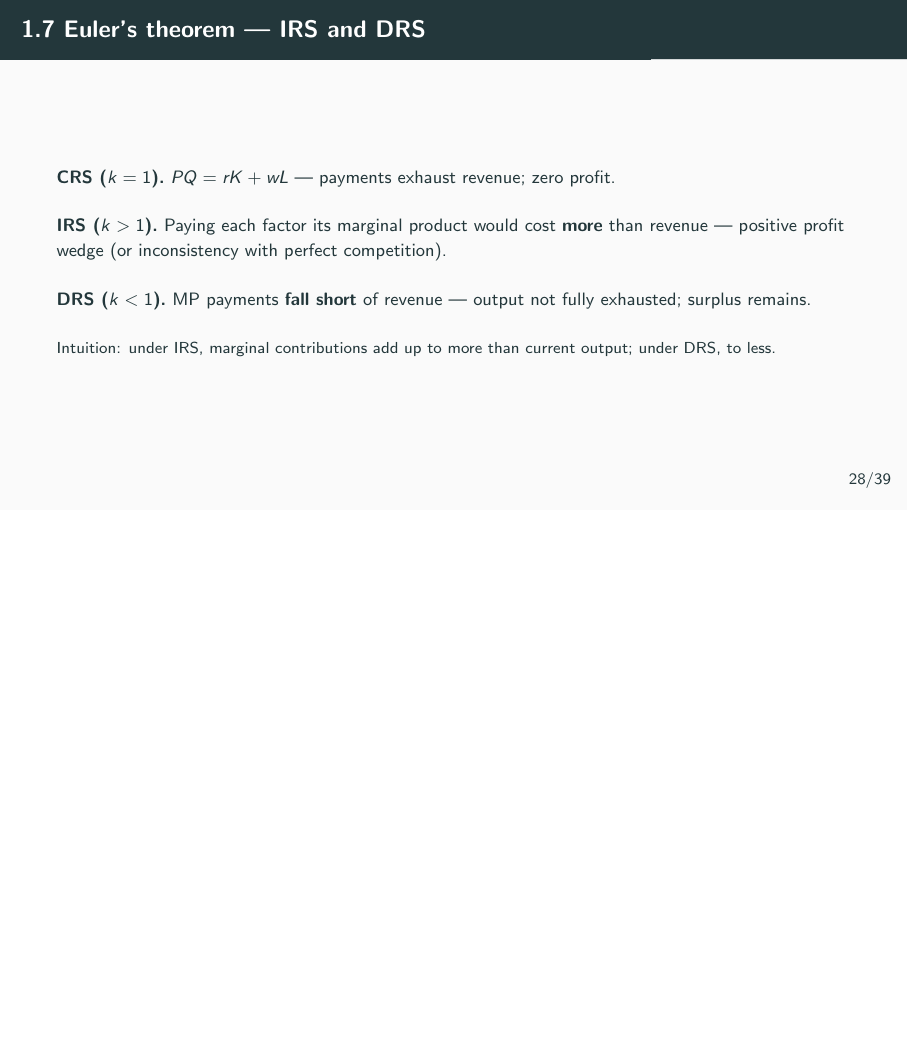
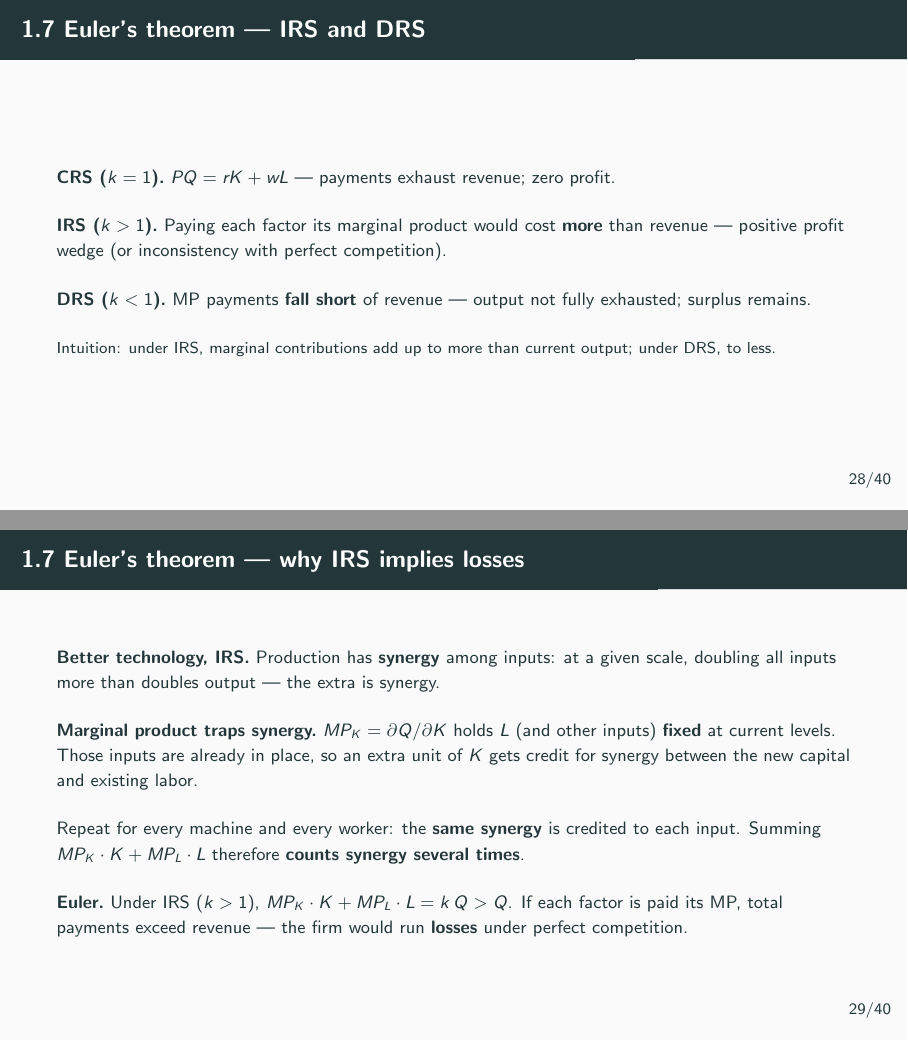
Before and after one commit to cliohsu1997/math_camp_2026, LaTeX slides (slides/day 1/day01_foundations_functions_and_calculus_I.tex): page 80 of 96 before the commit and pages 80 and 81 of 97 after it, the two joined at a grey line, the shorter picture padded with empty space. Compiled offline with pdfLaTeX.

Commit message:
Add Euler slide on IRS synergy and double-counting.
Explain why paying marginal products under increasing returns exceeds revenue.

Co-authored-by: Cursor <cursoragent@cursor.com>

```diff
--- a/slides/day 1/day01_foundations_functions_and_calculus_I.tex
+++ b/slides/day 1/day01_foundations_functions_and_calculus_I.tex
@@ -674,6 +674,30 @@
   current output; under DRS, to less.}
 \end{frame}
 
+\begin{frame}{1.7 Euler's theorem --- why IRS implies losses}
+  \footnotesize
+  \textbf{Better technology, IRS.}\ Production has \textbf{synergy} among inputs:
+  at a given scale, doubling all inputs more than doubles output --- the extra
+  is synergy.
+
+  \medskip
+  \textbf{Marginal product traps synergy.}\ $MP_K=\partial Q/\partial K$ holds
+  $L$ (and other inputs) \textbf{fixed} at current levels.
+  Those inputs are already in place, so an extra unit of $K$ gets credit for
+  synergy between the new capital and existing labor.
+
+  \medskip
+  Repeat for every machine and every worker: the \textbf{same synergy} is
+  credited to each input.
+  Summing $MP_K\cdot K+MP_L\cdot L$ therefore \textbf{counts synergy several
+  times}.
+
+  \medskip
+  \textbf{Euler.}\ Under IRS ($k>1$), $MP_K\cdot K+MP_L\cdot L=k\,Q>Q$.
+  If each factor is paid its MP, total payments exceed revenue --- the firm
+  would run \textbf{losses} under perfect competition.
+\end{frame}
+
 \section{1.8 --- Multivariate Calculus}
 
 \begin{frame}{1.8 Level curves}
```
Also changed, not shown: slides/day 1/day01_foundations_functions_and_calculus_I.pdf.
